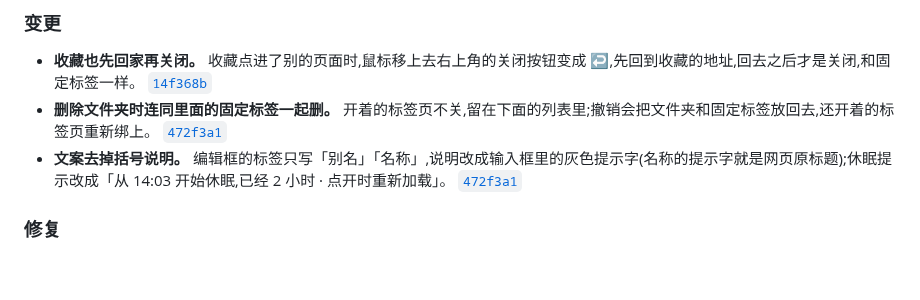
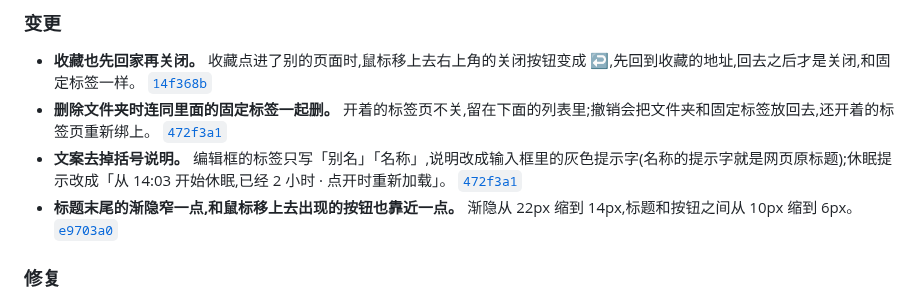
Before and after one commit to winzipsdo/sidearc, a Markdown page: CHANGELOG.md, the part around the change. Rendered like a GitHub page; blank space fills up the shorter version.

Commit message:
CHANGELOG: note the narrower title fade
Co-Authored-By: Claude Opus 5.5 <noreply@anthropic.com>

```diff
--- a/CHANGELOG.md
+++ b/CHANGELOG.md
@@ -17,6 +17,7 @@
 - **收藏也先回家再关闭。** 收藏点进了别的页面时,鼠标移上去右上角的关闭按钮变成 ↩,先回到收藏的地址,回去之后才是关闭,和固定标签一样。 [`14f368b`](https://github.com/winzipsdo/sidearc/commit/14f368b)
 - **删除文件夹时连同里面的固定标签一起删。** 开着的标签页不关,留在下面的列表里;撤销会把文件夹和固定标签放回去,还开着的标签页重新绑上。 [`472f3a1`](https://github.com/winzipsdo/sidearc/commit/472f3a1)
 - **文案去掉括号说明。** 编辑框的标签只写「别名」「名称」,说明改成输入框里的灰色提示字(名称的提示字就是网页原标题);休眠提示改成「从 14:03 开始休眠,已经 2 小时 · 点开时重新加载」。 [`472f3a1`](https://github.com/winzipsdo/sidearc/commit/472f3a1)
+- **标题末尾的渐隐窄一点,和鼠标移上去出现的按钮也靠近一点。** 渐隐从 22px 缩到 14px,标题和按钮之间从 10px 缩到 6px。 [`e9703a0`](https://github.com/winzipsdo/sidearc/commit/e9703a0)
 
 ### 修复
 
```
